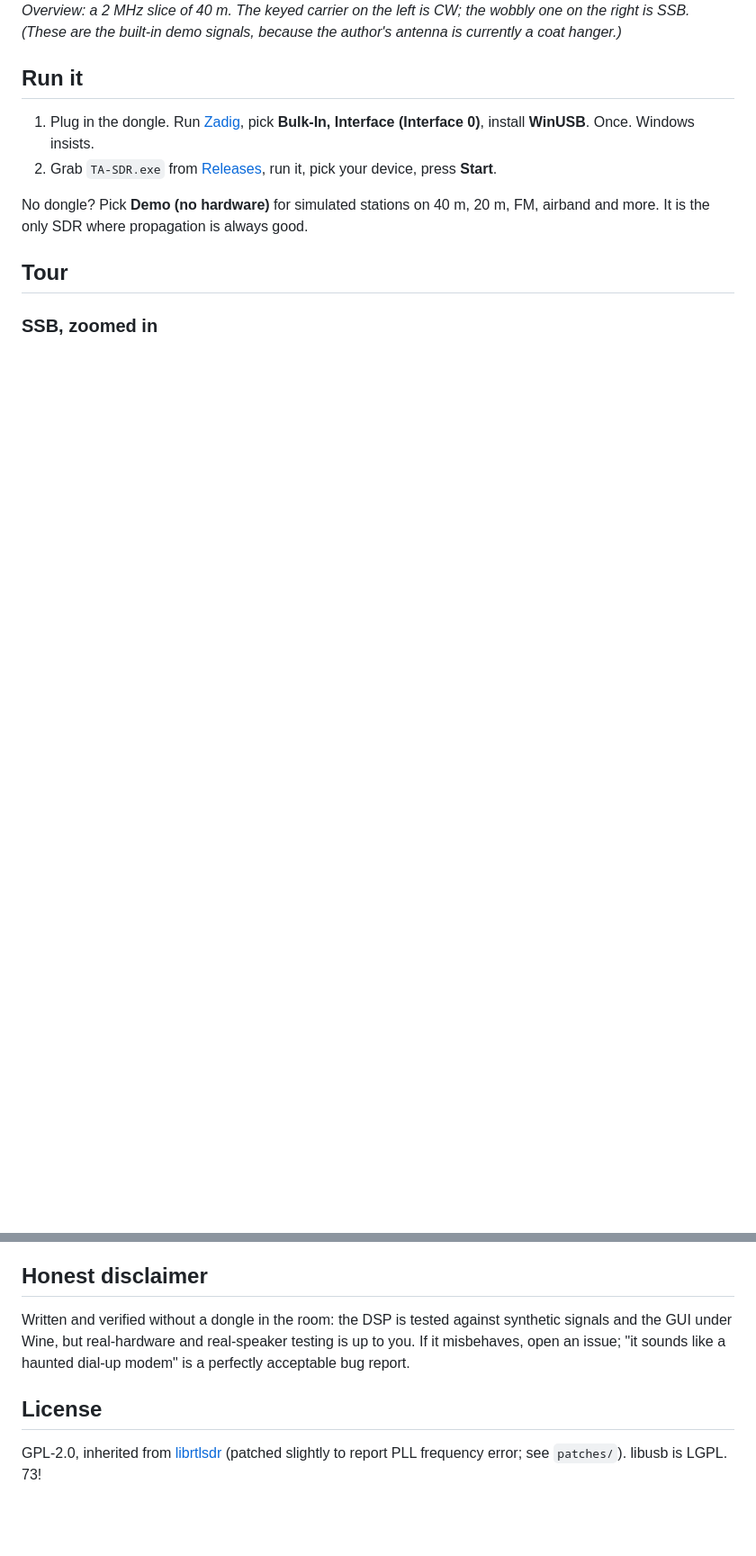
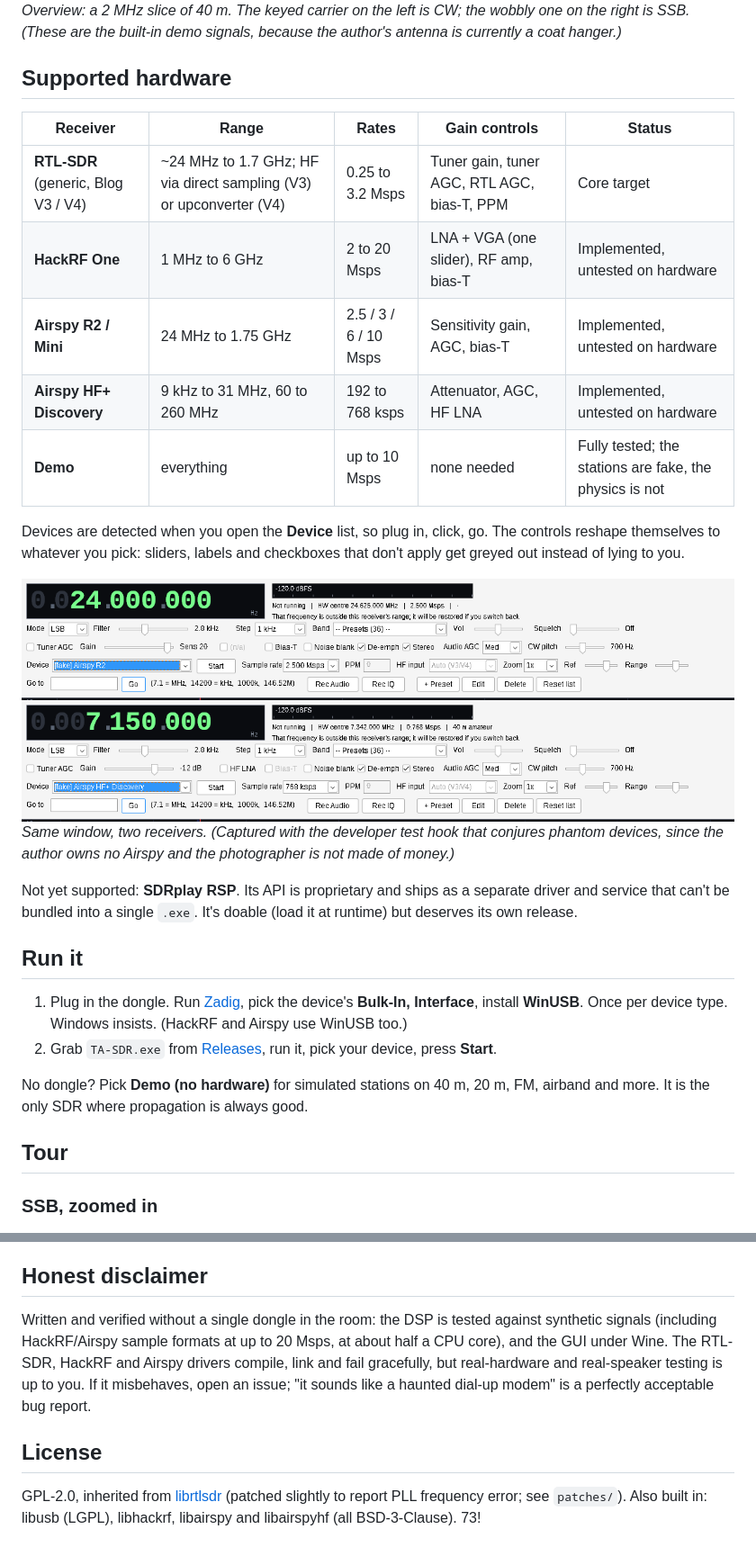
Before and after one commit to mfdechristopher/TA-SDR, a Markdown page: README.md, 2 parts joined by grey strips. Shown at 90% size. GitHub-like rendering; pictures changed too: docs/screenshots/devices.png (added); blank space fills up the shorter version.

Commit message:
Support HackRF One, Airspy R2/Mini and Airspy HF+ via a device abstraction layer

```diff
--- a/README.md
+++ b/README.md
@@ -13,10 +13,31 @@ find out what 40 m sounds like at 2 a.m. (Answer: other people who are also awak
 *Overview: a 2 MHz slice of 40 m. The keyed carrier on the left is CW; the wobbly one on the right is SSB.
 (These are the built-in demo signals, because the author's antenna is currently a coat hanger.)*
 
+## Supported hardware
+
+| Receiver | Range | Rates | Gain controls | Status |
+|---|---|---|---|---|
+| **RTL-SDR** (generic, Blog V3 / V4) | ~24 MHz to 1.7 GHz; HF via direct sampling (V3) or upconverter (V4) | 0.25 to 3.2 Msps | Tuner gain, tuner AGC, RTL AGC, bias-T, PPM | Core target |
+| **HackRF One** | 1 MHz to 6 GHz | 2 to 20 Msps | LNA + VGA (one slider), RF amp, bias-T | Implemented, untested on hardware |
+| **Airspy R2 / Mini** | 24 MHz to 1.75 GHz | 2.5 / 3 / 6 / 10 Msps | Sensitivity gain, AGC, bias-T | Implemented, untested on hardware |
+| **Airspy HF+ Discovery** | 9 kHz to 31 MHz, 60 to 260 MHz | 192 to 768 ksps | Attenuator, AGC, HF LNA | Implemented, untested on hardware |
+| **Demo** | everything | up to 10 Msps | none needed | Fully tested; the stations are fake, the physics is not |
+
+Devices are detected when you open the **Device** list, so plug in, click, go. The controls reshape
+themselves to whatever you pick: sliders, labels and checkboxes that don't apply get greyed out
+instead of lying to you.
+
+![Controls adapting to an Airspy R2 and an Airspy HF+](docs/screenshots/devices.png)
+*Same window, two receivers. (Captured with the developer test hook that conjures phantom devices,
+since the author owns no Airspy and the photographer is not made of money.)*
+
+Not yet supported: **SDRplay RSP**. Its API is proprietary and ships as a separate driver and service
+that can't be bundled into a single `.exe`. It's doable (load it at runtime) but deserves its own release.
+
 ## Run it
 
-1. Plug in the dongle. Run [Zadig](https://zadig.akeo.ie), pick **Bulk-In, Interface (Interface 0)**,
-   install **WinUSB**. Once. Windows insists.
+1. Plug in the dongle. Run [Zadig](https://zadig.akeo.ie), pick the device's **Bulk-In, Interface**,
+   install **WinUSB**. Once per device type. Windows insists. (HackRF and Airspy use WinUSB too.)
 2. Grab `TA-SDR.exe` from [Releases](../../releases), run it, pick your device, press **Start**.
 
 No dongle? Pick **Demo (no hardware)** for simulated stations on 40 m, 20 m, FM, airband and more.
@@ -90,11 +111,14 @@ The icon is generated by `tools/make_icon.py`, because even the artwork is repro
 
 ## Honest disclaimer
 
-Written and verified without a dongle in the room: the DSP is tested against synthetic signals and the
-GUI under Wine, but real-hardware and real-speaker testing is up to you. If it misbehaves, open an
+Written and verified without a single dongle in the room: the DSP is tested against synthetic signals
+(including HackRF/Airspy sample formats at up to 20 Msps, at about half a CPU core), and the GUI under Wine.
+The RTL-SDR, HackRF and Airspy drivers compile, link and fail gracefully, but real-hardware and
+real-speaker testing is up to you. If it misbehaves, open an
 issue; "it sounds like a haunted dial-up modem" is a perfectly acceptable bug report.
 
 ## License
 
 GPL-2.0, inherited from [librtlsdr](https://github.com/rtlsdrblog/rtl-sdr-blog) (patched slightly to
-report PLL frequency error; see `patches/`). libusb is LGPL. 73!
+report PLL frequency error; see `patches/`). Also built in: libusb (LGPL), libhackrf, libairspy and
+libairspyhf (all BSD-3-Clause). 73!
```
Also changed, not shown: other parts of README.md (+4 -4 lines), 6 other files.
